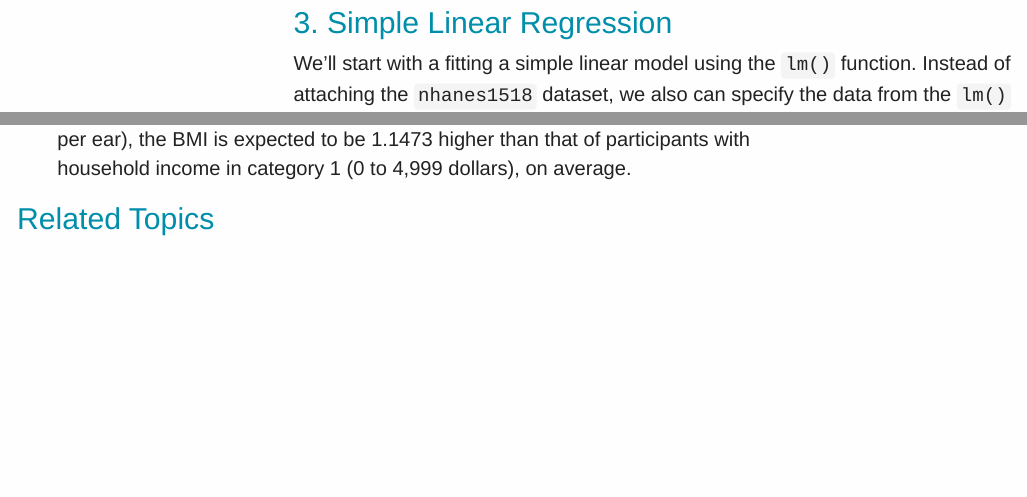
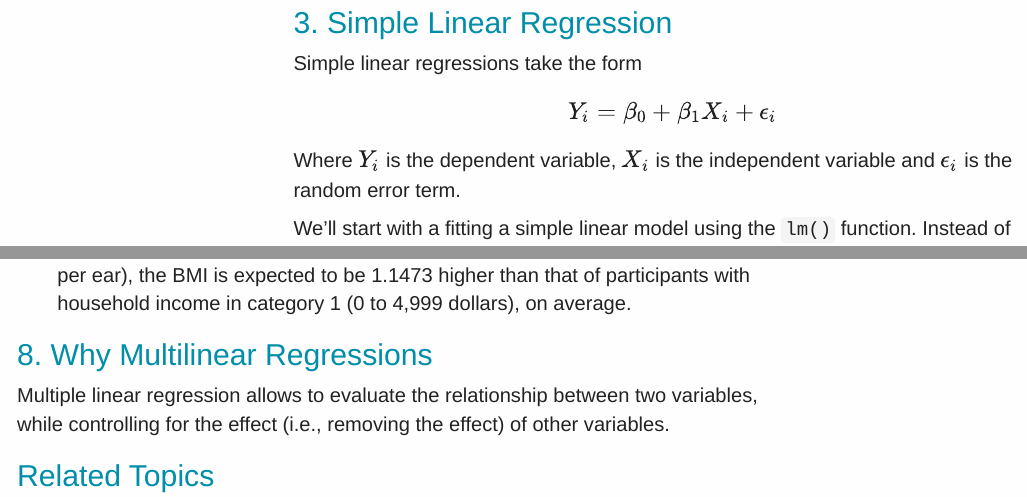
Before and after one commit to oliviafan0703/Chemical-Mixtures, an R Markdown document (static/slides/02-Linear_Regression.Rmd): the page in a window 1100 px wide, from 5020 px down, and a second part further down, joined at a grey line. Rendered offline with R 4.5, knitr and Pandoc, with nearby package versions; menus at the side of the page are left out.

Commit message:
finalized

```diff
--- a/static/slides/02-Linear_Regression.Rmd
+++ b/static/slides/02-Linear_Regression.Rmd
@@ -96,6 +96,11 @@ ggplot(nhanes1518, aes(x=RIDAGEYR)) +
 
 
 ## 3. Simple Linear Regression
+
+Simple linear regressions take the form
+
+$$Y_i = \beta_0 +\beta_1 X_i +\epsilon_i$$
+Where $Y_i$ is the dependent variable, $X_i$ is the independent variable and $\epsilon_i$ is the random error term.
 
 We'll start with a fitting a simple linear model using the ``lm()`` function.  Instead of attaching the ``nhanes1518`` dataset, we also can specify the data from the ``lm()`` function. In the ``lm()`` function, the first variable is the response variable and the variables to the right of the ``~`` symbol are the predictor variable(s). Here we use age as the response, and BMI as the predictor variables.
 
@@ -310,6 +315,10 @@ summary(lm(BMI ~ income, data = nhanes_income))
 
 - `income6`: The coeffcient for the predictor `income6` is 1.1473, which means that for participants with household income category 6 (25,000 to 34,999 dollars per ear), the BMI is expected to be 1.1473 higher than that of participants with household income in category 1 (0 to 4,999 dollars), on average.
 
+## 8. Why Multilinear Regressions
+
+Multiple linear regression allows to evaluate the relationship between two variables, while controlling for the effect (i.e., removing the effect) of other variables.
+
 ## Related Topics
 
 | **Topics** | **Concepts** |
```
